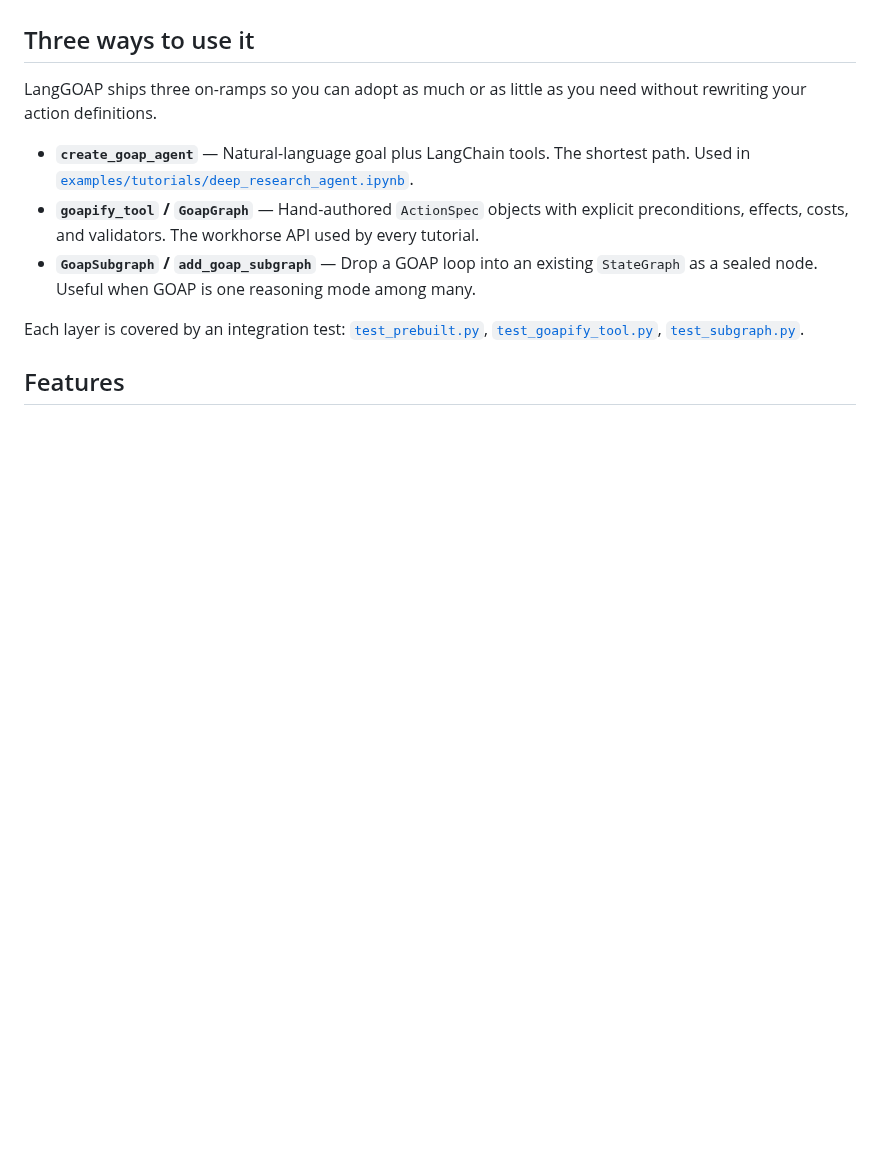
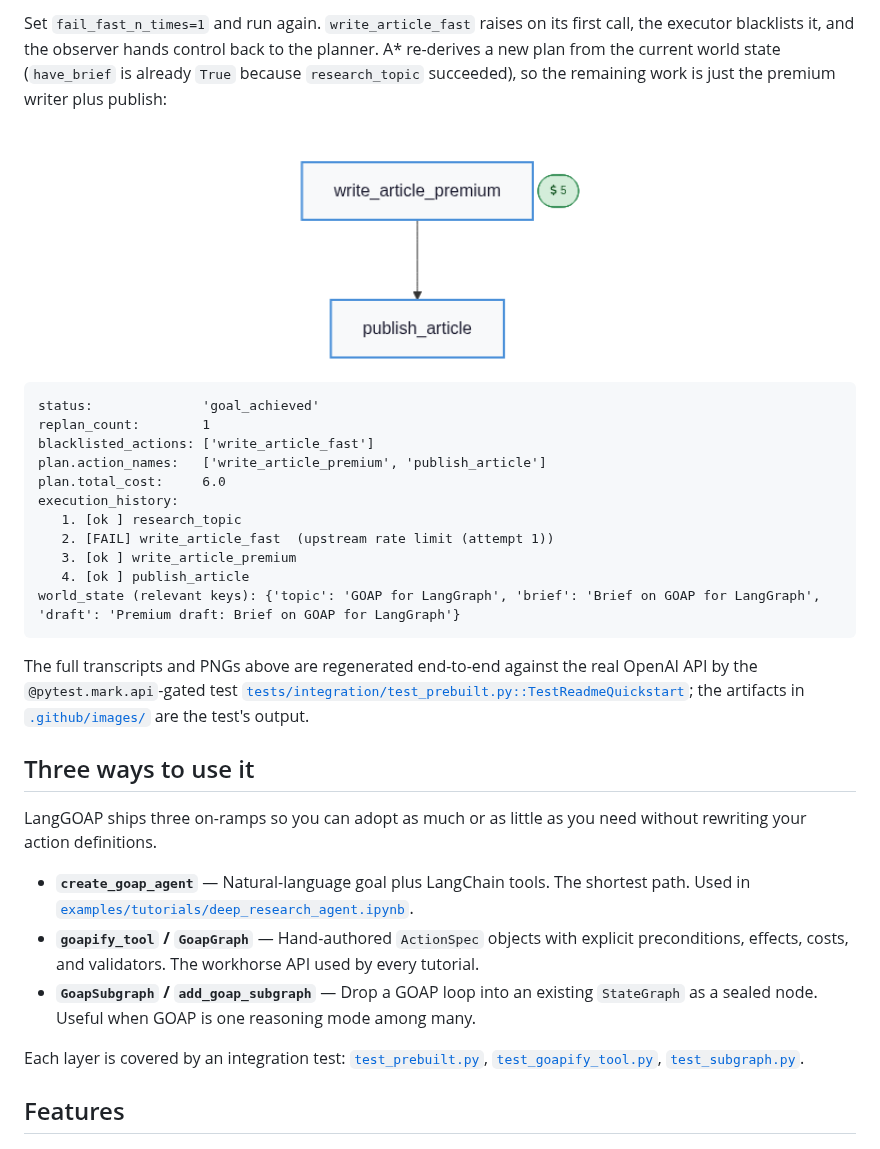
Before and after one commit to LangGOAP/LangGOAP, a Markdown page: README.md, the part around one of its changes. Rendered like a GitHub page; pictures changed too: .github/images/quickstart-plan-replan.png (added); blank space fills up the shorter version.

````diff
--- a/README.md
+++ b/README.md
@@ -112,3 +165,24 @@ checkpointers, `interrupt()`, or any LangGraph feature.
+Set `fail_fast_n_times=1` and run again. `write_article_fast` raises on its first call, the executor blacklists it, and the observer hands control back to the planner. A* re-derives a new plan from the current world state (`have_brief` is already `True` because `research_topic` succeeded), so the remaining work is just the premium writer plus publish:
+
+<p align="center">
+  <img src=".github/images/quickstart-plan-replan.png" alt="Replan: write_article_premium → publish_article" width="320">
+</p>
+
+```text
+status:              'goal_achieved'
+replan_count:        1
+blacklisted_actions: ['write_article_fast']
+plan.action_names:   ['write_article_premium', 'publish_article']
+plan.total_cost:     6.0
+execution_history:
+   1. [ok ] research_topic
+   2. [FAIL] write_article_fast  (upstream rate limit (attempt 1))
+   3. [ok ] write_article_premium
+   4. [ok ] publish_article
+world_state (relevant keys): {'topic': 'GOAP for LangGraph', 'brief': 'Brief on GOAP for LangGraph', 'draft': 'Premium draft: Brief on GOAP for LangGraph'}
+```
+
+The full transcripts and PNGs above are regenerated end-to-end against the real OpenAI API by the `@pytest.mark.api`-gated test [`tests/integration/test_prebuilt.py::TestReadmeQuickstart`](tests/integration/test_prebuilt.py); the artifacts in [`.github/images/`](.github/images/) are the test's output.
 
 ## Three ways to use it
 
````
Also changed, not shown: other parts of README.md (+72 -19 lines), .github/images/quickstart-plan-happy.png (added), .github/images/quickstart-stategraph.png (added), 4 other files.
